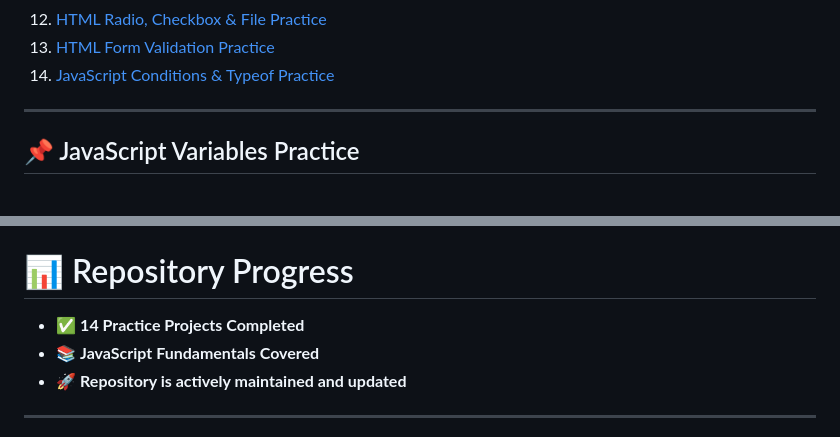
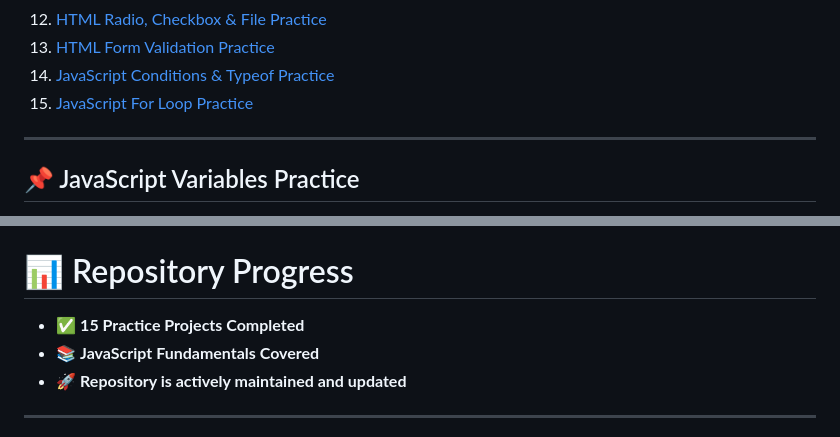
Before and after one commit to asmashahzadi764-alt/javascript-concepts-and-practice, a Markdown page: README.md, 2 parts joined by grey strips. GitHub-like rendering.

```diff
--- a/README.md
+++ b/README.md
@@ -145,6 +142,7 @@ This repository is actively maintained and will continue to grow with more JavaS
 12. [HTML Radio, Checkbox & File Practice](#html-radio-checkbox-file)
 13. [HTML Form Validation Practice](#html-form-validation)
 14. [JavaScript Conditions & Typeof Practice](#js-conditions)
+15. [JavaScript For Loop Practice](#js-for-loop)
 
 ---
 
@@ -531,6 +555,6 @@ Practice project demonstrating data type checking and conditional statements in
 # 📊 Repository Progress
 
-* ✅ **14 Practice Projects Completed**
+* ✅ **15 Practice Projects Completed**
 * 📚 **JavaScript Fundamentals Covered**
 * 🚀 **Repository is actively maintained and updated**
 
```
Also changed, not shown: other parts of README.md (+28 -5 lines).
